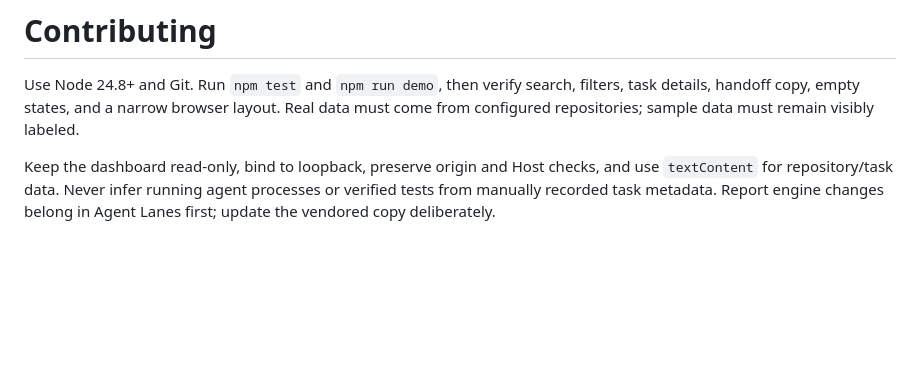
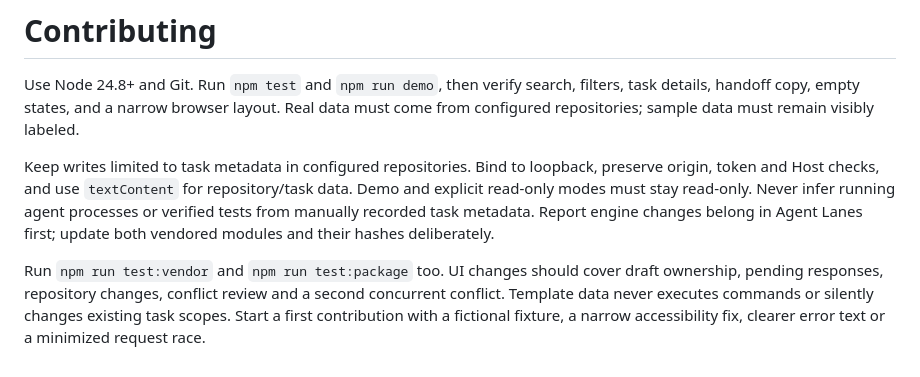
Before and after one commit to hexmillionaire/agent-desk, a Markdown page: CONTRIBUTING.md, the part around the change. Drawn GitHub-style; blank space fills up the shorter version.

```diff
--- a/CONTRIBUTING.md
+++ b/CONTRIBUTING.md
@@ -2,4 +2,6 @@
 
 Use Node 24.8+ and Git. Run `npm test` and `npm run demo`, then verify search, filters, task details, handoff copy, empty states, and a narrow browser layout. Real data must come from configured repositories; sample data must remain visibly labeled.
 
-Keep the dashboard read-only, bind to loopback, preserve origin and Host checks, and use `textContent` for repository/task data. Never infer running agent processes or verified tests from manually recorded task metadata. Report engine changes belong in Agent Lanes first; update the vendored copy deliberately.
+Keep writes limited to task metadata in configured repositories. Bind to loopback, preserve origin, token and Host checks, and use `textContent` for repository/task data. Demo and explicit read-only modes must stay read-only. Never infer running agent processes or verified tests from manually recorded task metadata. Report engine changes belong in Agent Lanes first; update both vendored modules and their hashes deliberately.
+
+Run `npm run test:vendor` and `npm run test:package` too. UI changes should cover draft ownership, pending responses, repository changes, conflict review and a second concurrent conflict. Template data never executes commands or silently changes existing task scopes. Start a first contribution with a fictional fixture, a narrow accessibility fix, clearer error text or a minimized request race.
```
Also changed, not shown: CHANGELOG.md (+8 -0 lines), README.md (+11 -7 lines), docs/conflict-review.png (added), docs/saved-scope.png (added), 12 other files.
